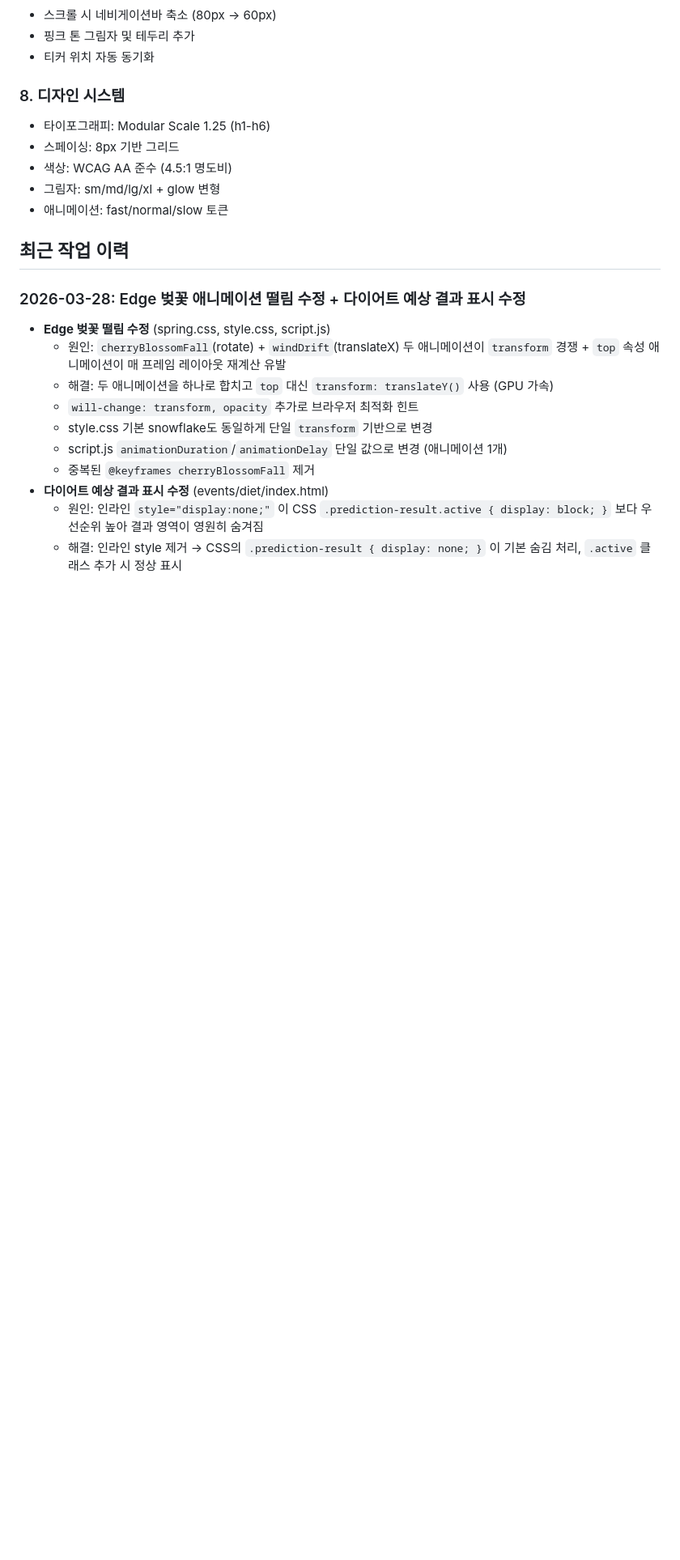
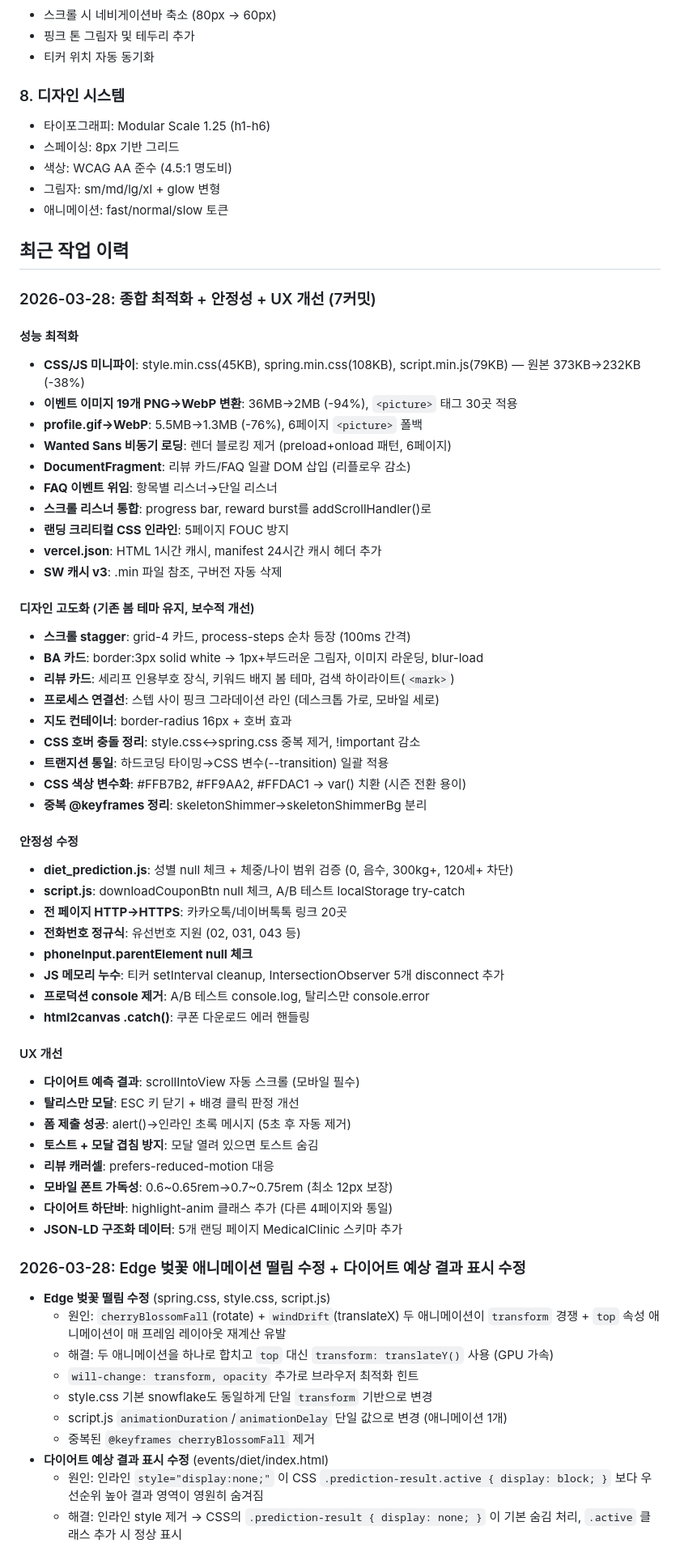
Before and after one commit to crazat/kyurim-webpage, a Markdown page: CLAUDE.md, the part around one of its changes. Shown at 81% size. Rendered like a GitHub page; blank space fills up the shorter version.

Commit message:
docs: CLAUDE.md 2026-03-28 종합 작업 이력 업데이트
- 성능 최적화 (미니파이, WebP, 비동기 폰트, DOM 최적화, 캐시)
- 디자인 고도화 (stagger, 카드, 리뷰, 프로세스, 색상 변수화)
- 안정성 수정 (null 체크, HTTPS, 입력 검증, 메모리 누수)
- UX 개선 (자동스크롤, 모달, 폼 피드백, 폰트 가독성)
- 완료 항목 12개 추가, 추후 개선 검토 사항 갱신

Co-Authored-By: Claude Opus 4.6 (1M context) <noreply@anthropic.com>

```diff
--- a/CLAUDE.md
+++ b/CLAUDE.md
@@ -80,6 +80,51 @@ kyurim-webpage-main/
 - 애니메이션: fast/normal/slow 토큰
 
 ## 최근 작업 이력
+
+### 2026-03-28: 종합 최적화 + 안정성 + UX 개선 (7커밋)
+
+#### 성능 최적화
+- **CSS/JS 미니파이**: style.min.css(45KB), spring.min.css(108KB), script.min.js(79KB) — 원본 373KB→232KB (-38%)
+- **이벤트 이미지 19개 PNG→WebP 변환**: 36MB→2MB (-94%), `<picture>` 태그 30곳 적용
+- **profile.gif→WebP**: 5.5MB→1.3MB (-76%), 6페이지 `<picture>` 폴백
+- **Wanted Sans 비동기 로딩**: 렌더 블로킹 제거 (preload+onload 패턴, 6페이지)
+- **DocumentFragment**: 리뷰 카드/FAQ 일괄 DOM 삽입 (리플로우 감소)
+- **FAQ 이벤트 위임**: 항목별 리스너→단일 리스너
+- **스크롤 리스너 통합**: progress bar, reward burst를 addScrollHandler()로
+- **랜딩 크리티컬 CSS 인라인**: 5페이지 FOUC 방지
+- **vercel.json**: HTML 1시간 캐시, manifest 24시간 캐시 헤더 추가
+- **SW 캐시 v3**: .min 파일 참조, 구버전 자동 삭제
+
+#### 디자인 고도화 (기존 봄 테마 유지, 보수적 개선)
+- **스크롤 stagger**: grid-4 카드, process-steps 순차 등장 (100ms 간격)
+- **BA 카드**: border:3px solid white → 1px+부드러운 그림자, 이미지 라운딩, blur-load
+- **리뷰 카드**: 세리프 인용부호 장식, 키워드 배지 봄 테마, 검색 하이라이트(`<mark>`)
+- **프로세스 연결선**: 스텝 사이 핑크 그라데이션 라인 (데스크톱 가로, 모바일 세로)
+- **지도 컨테이너**: border-radius 16px + 호버 효과
+- **CSS 호버 충돌 정리**: style.css↔spring.css 중복 제거, !important 감소
+- **트랜지션 통일**: 하드코딩 타이밍→CSS 변수(--transition) 일괄 적용
+- **CSS 색상 변수화**: #FFB7B2, #FF9AA2, #FFDAC1 → var() 치환 (시즌 전환 용이)
+- **중복 @keyframes 정리**: skeletonShimmer→skeletonShimmerBg 분리
+
+#### 안정성 수정
+- **diet_prediction.js**: 성별 null 체크 + 체중/나이 범위 검증 (0, 음수, 300kg+, 120세+ 차단)
+- **script.js**: downloadCouponBtn null 체크, A/B 테스트 localStorage try-catch
+- **전 페이지 HTTP→HTTPS**: 카카오톡/네이버톡톡 링크 20곳
+- **전화번호 정규식**: 유선번호 지원 (02, 031, 043 등)
+- **phoneInput.parentElement null 체크**
+- **JS 메모리 누수**: 티커 setInterval cleanup, IntersectionObserver 5개 disconnect 추가
+- **프로덕션 console 제거**: A/B 테스트 console.log, 탈리스만 console.error
+- **html2canvas .catch()**: 쿠폰 다운로드 에러 핸들링
+
+#### UX 개선
+- **다이어트 예측 결과**: scrollIntoView 자동 스크롤 (모바일 필수)
+- **탈리스만 모달**: ESC 키 닫기 + 배경 클릭 판정 개선
+- **폼 제출 성공**: alert()→인라인 초록 메시지 (5초 후 자동 제거)
+- **토스트 + 모달 겹침 방지**: 모달 열려 있으면 토스트 숨김
+- **리뷰 캐러셀**: prefers-reduced-motion 대응
+- **모바일 폰트 가독성**: 0.6~0.65rem→0.7~0.75rem (최소 12px 보장)
+- **다이어트 하단바**: highlight-anim 클래스 추가 (다른 4페이지와 통일)
+- **JSON-LD 구조화 데이터**: 5개 랜딩 페이지 MedicalClinic 스키마 추가
 
 ### 2026-03-28: Edge 벚꽃 애니메이션 떨림 수정 + 다이어트 예상 결과 표시 수정
 - **Edge 벚꽃 떨림 수정** (spring.css, style.css, script.js)
```
Also changed, not shown: other parts of CLAUDE.md (+17 -7 lines).
